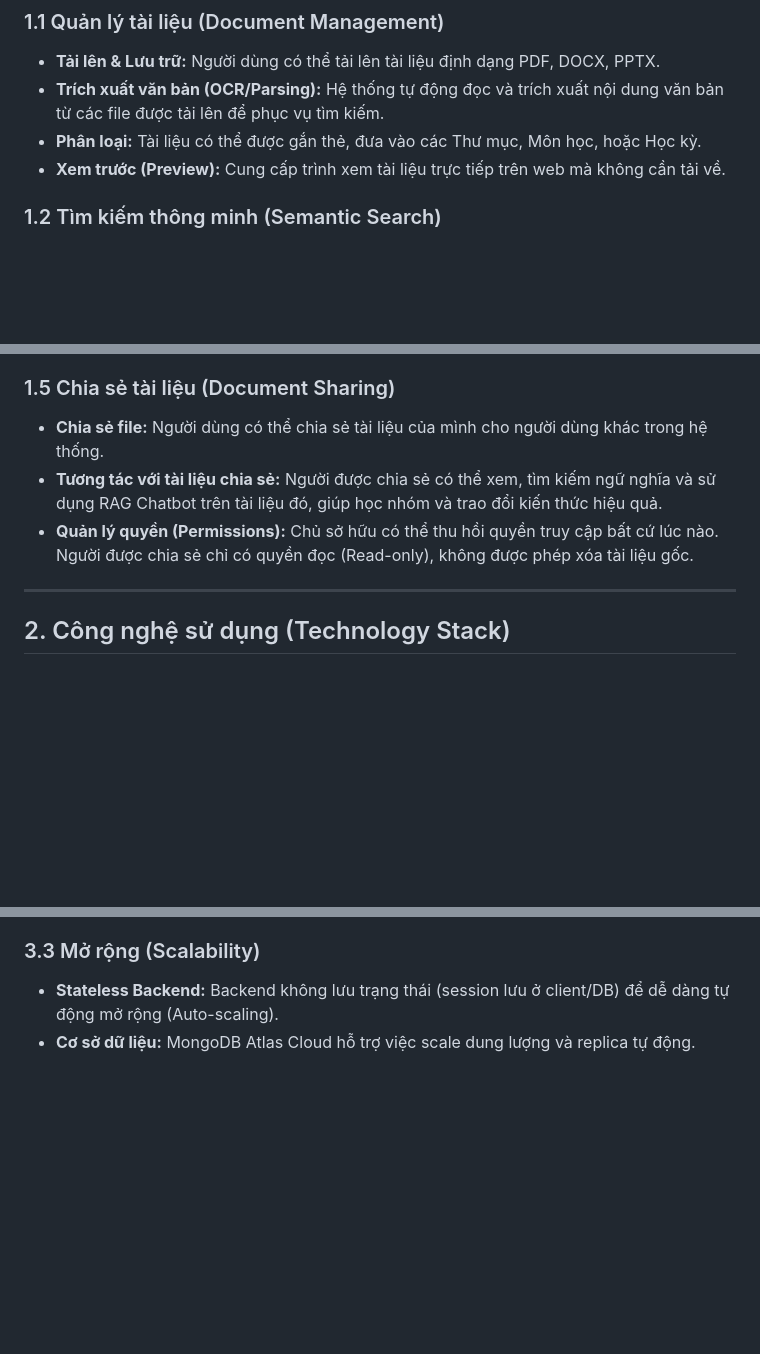
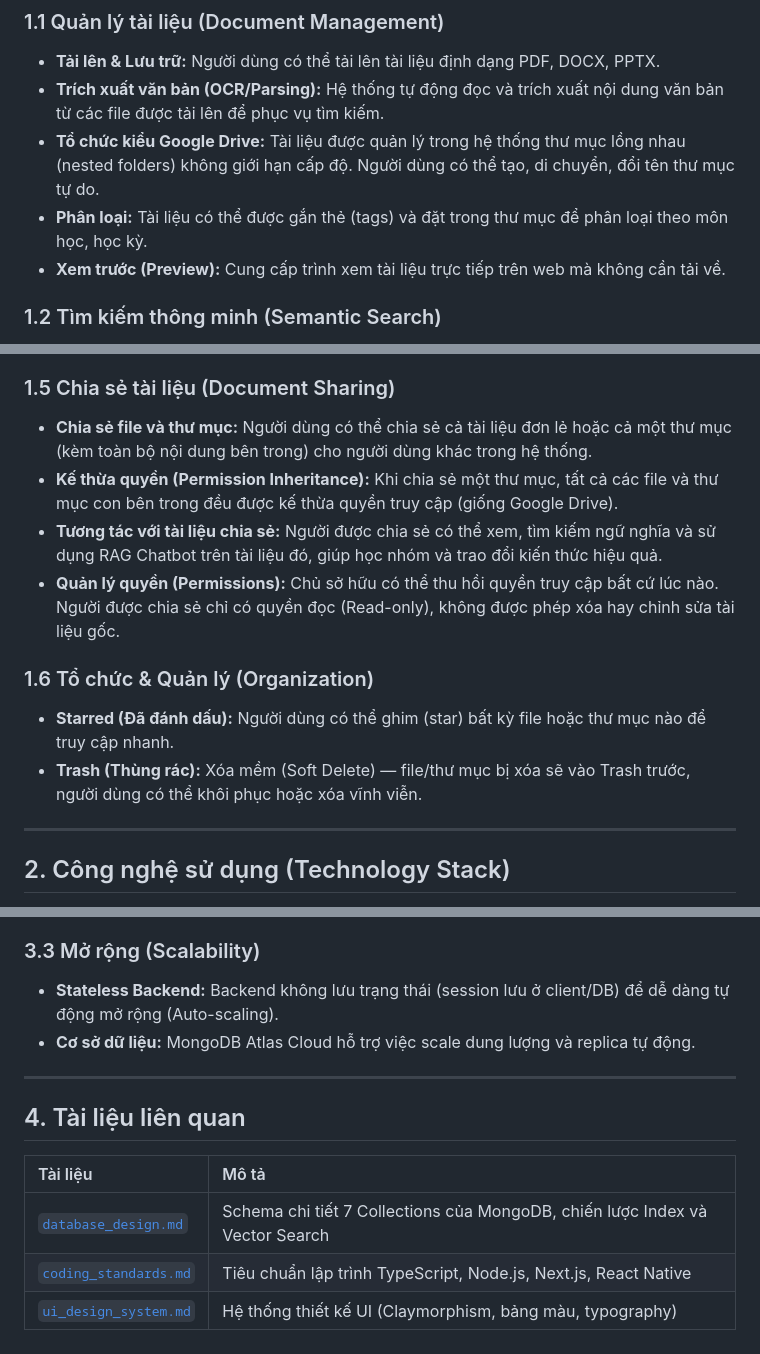
Before and after one commit to Async-Ng/APMS, a Markdown page: docs/system_overview.md, 3 parts joined by grey strips. GitHub-like rendering; blank space fills up the shorter version.

```diff
--- a/docs/system_overview.md
+++ b/docs/system_overview.md
@@ -9,7 +9,8 @@ Hệ thống APMS giải quyết bài toán quản lý kho tri thức cá nhân
 ### 1.1 Quản lý tài liệu (Document Management)
 - **Tải lên & Lưu trữ:** Người dùng có thể tải lên tài liệu định dạng PDF, DOCX, PPTX.
 - **Trích xuất văn bản (OCR/Parsing):** Hệ thống tự động đọc và trích xuất nội dung văn bản từ các file được tải lên để phục vụ tìm kiếm.
-- **Phân loại:** Tài liệu có thể được gắn thẻ, đưa vào các Thư mục, Môn học, hoặc Học kỳ.
+- **Tổ chức kiểu Google Drive:** Tài liệu được quản lý trong hệ thống thư mục lồng nhau (nested folders) không giới hạn cấp độ. Người dùng có thể tạo, di chuyển, đổi tên thư mục tự do.
+- **Phân loại:** Tài liệu có thể được gắn thẻ (tags) và đặt trong thư mục để phân loại theo môn học, học kỳ.
 - **Xem trước (Preview):** Cung cấp trình xem tài liệu trực tiếp trên web mà không cần tải về.
 
 ### 1.2 Tìm kiếm thông minh (Semantic Search)
@@ -26,9 +27,14 @@ Hệ thống APMS giải quyết bài toán quản lý kho tri thức cá nhân
 - **Quản lý Quota:** Mỗi người dùng bị giới hạn dung lượng lưu trữ tối đa (ví dụ: 500MB).
 
 ### 1.5 Chia sẻ tài liệu (Document Sharing)
-- **Chia sẻ file:** Người dùng có thể chia sẻ tài liệu của mình cho người dùng khác trong hệ thống.
+- **Chia sẻ file và thư mục:** Người dùng có thể chia sẻ cả tài liệu đơn lẻ hoặc cả một thư mục (kèm toàn bộ nội dung bên trong) cho người dùng khác trong hệ thống.
+- **Kế thừa quyền (Permission Inheritance):** Khi chia sẻ một thư mục, tất cả các file và thư mục con bên trong đều được kế thừa quyền truy cập (giống Google Drive).
 - **Tương tác với tài liệu chia sẻ:** Người được chia sẻ có thể xem, tìm kiếm ngữ nghĩa và sử dụng RAG Chatbot trên tài liệu đó, giúp học nhóm và trao đổi kiến thức hiệu quả.
-- **Quản lý quyền (Permissions):** Chủ sở hữu có thể thu hồi quyền truy cập bất cứ lúc nào. Người được chia sẻ chỉ có quyền đọc (Read-only), không được phép xóa tài liệu gốc.
+- **Quản lý quyền (Permissions):** Chủ sở hữu có thể thu hồi quyền truy cập bất cứ lúc nào. Người được chia sẻ chỉ có quyền đọc (Read-only), không được phép xóa hay chỉnh sửa tài liệu gốc.
+
+### 1.6 Tổ chức & Quản lý (Organization)
+- **Starred (Đã đánh dấu):** Người dùng có thể ghim (star) bất kỳ file hoặc thư mục nào để truy cập nhanh.
+- **Trash (Thùng rác):** Xóa mềm (Soft Delete) — file/thư mục bị xóa sẽ vào Trash trước, người dùng có thể khôi phục hoặc xóa vĩnh viễn.
 
 ---
 
@@ -70,3 +76,13 @@ Hệ thống cần tuân thủ nghiêm ngặt các ràng buộc Phi chức năng
 ### 3.3 Mở rộng (Scalability)
 - **Stateless Backend:** Backend không lưu trạng thái (session lưu ở client/DB) để dễ dàng tự động mở rộng (Auto-scaling).
 - **Cơ sở dữ liệu:** MongoDB Atlas Cloud hỗ trợ việc scale dung lượng và replica tự động.
+
+---
+
+## 4. Tài liệu liên quan
+
+| Tài liệu | Mô tả |
+| :--- | :--- |
+| [`database_design.md`](./database_design.md) | Schema chi tiết 7 Collections của MongoDB, chiến lược Index và Vector Search |
+| [`coding_standards.md`](./coding_standards.md) | Tiêu chuẩn lập trình TypeScript, Node.js, Next.js, React Native |
+| [`ui_design_system.md`](./ui_design_system.md) | Hệ thống thiết kế UI (Claymorphism, bảng màu, typography) |
```
Also changed, not shown: docs/database_design.md (added, +255 -0 lines).
